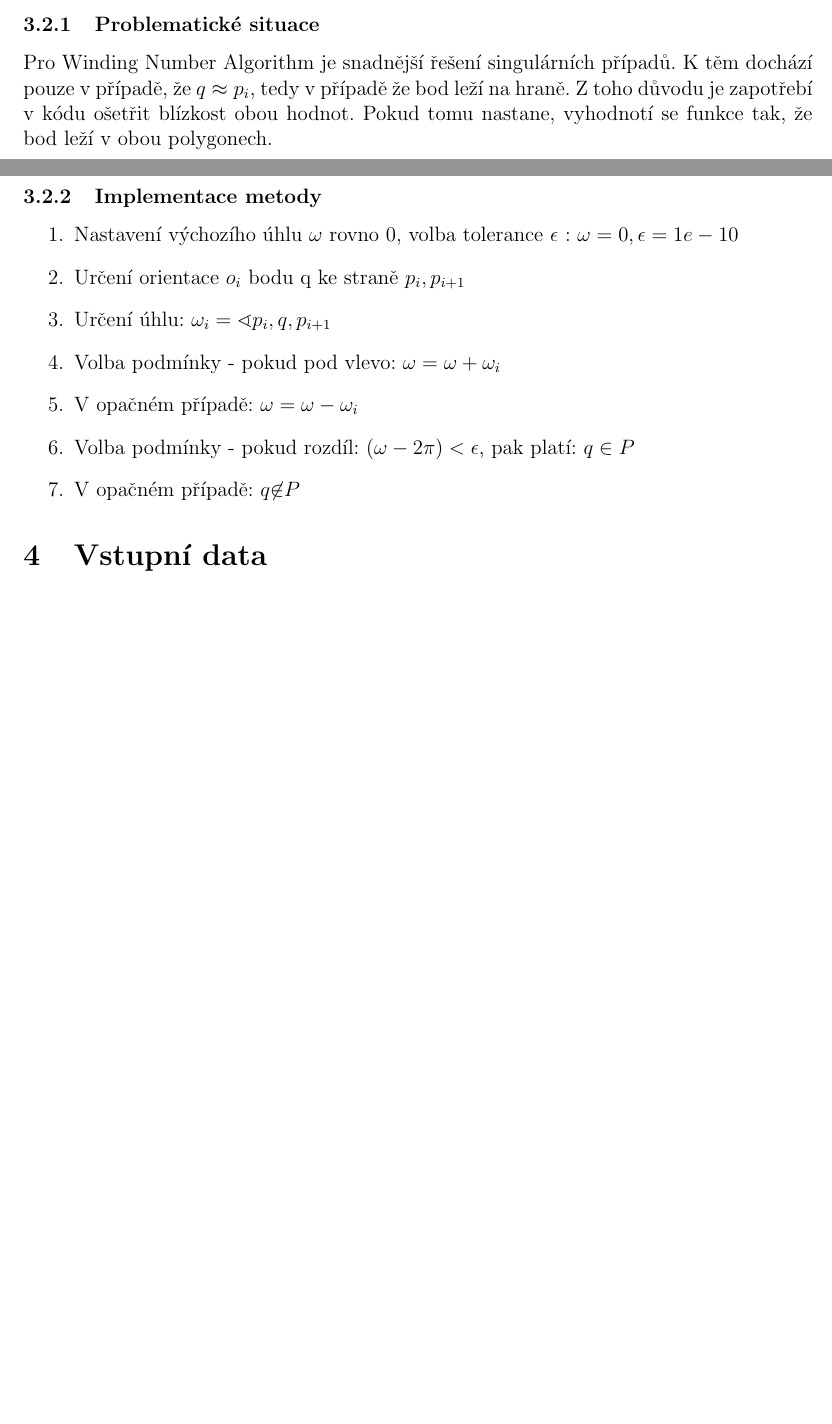
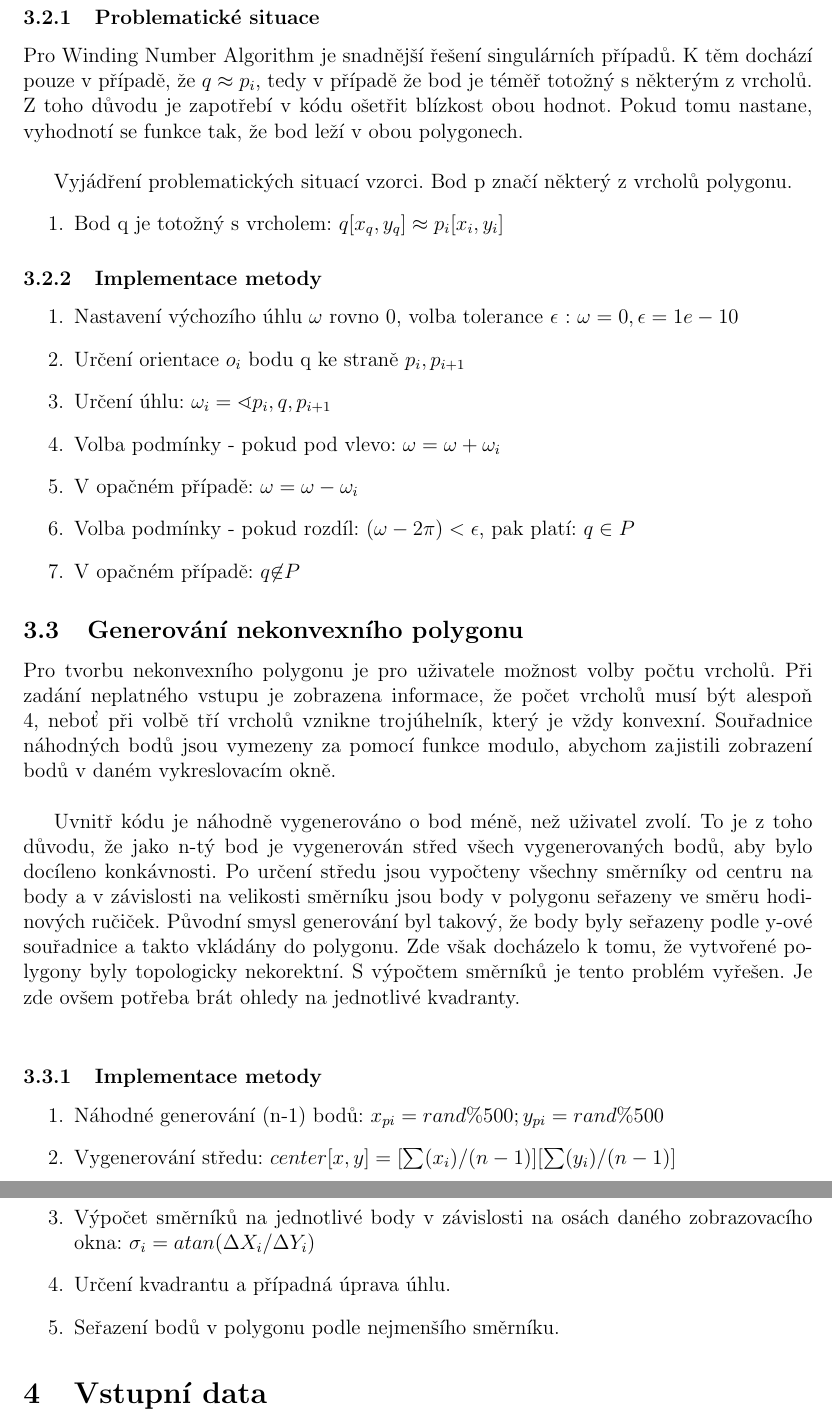
Before and after one commit to petrapasovska/ADKG, a LaTeX document (U1/TZ/tz.tex): two parts of pages 6 and 7 of 18 before the commit and two parts of pages 7 and 8 of 19 after it, joined at a grey line, cut so that both start at the same text, the shorter picture padded with empty space. Compiled offline with pdfLaTeX.

Commit message:
Version2

```diff
--- a/U1/TZ/tz.tex
+++ b/U1/TZ/tz.tex
@@ -182,7 +191,13 @@ V závislosti na výsledné hodnotě $\Omega$ lze vyvodit následující závěr
 \end{enumerate}
 
 \subsubsection{Problematické situace}
-Pro Winding Number Algorithm je snadnější řešení singulárních případů. K těm dochází pouze v případě, že $q \approx p_i$, tedy v případě že bod leží na hraně. Z toho důvodu je zapotřebí v kódu ošetřit blízkost obou hodnot. Pokud tomu nastane, vyhodnotí se funkce tak, že bod leží v obou polygonech.
+Pro Winding Number Algorithm je snadnější řešení singulárních případů. K těm dochází pouze v případě, že $q \approx p_i$, tedy v případě že bod je téměř totožný s některým z vrcholů. Z toho důvodu je zapotřebí v kódu ošetřit blízkost obou hodnot. Pokud tomu nastane, vyhodnotí se funkce tak, že bod leží v obou polygonech.\\
+
+
+Vyjádření problematických situací vzorci. Bod p značí některý z vrcholů polygonu.
+\begin{enumerate}
+\item Bod q je totožný s vrcholem:  $  q [x_q, y_q] \approx p_i [x_i, y_i] $
+\end{enumerate}
 
 \subsubsection{Implementace metody}
 \begin{enumerate}
@@ -194,6 +209,22 @@ Pro Winding Number Algorithm je snadnější řešení singulárních případů
 \item Volba podmínky - pokud rozdíl: $(\omega - 2\pi) < \epsilon$, pak platí: $q \in P$
 \item V opačném případě:  $ q { \not \in } P $
 \end{enumerate}
+
+\subsection{Generování nekonvexního polygonu}
+Pro tvorbu nekonvexního polygonu je pro uživatele možnost volby počtu vrcholů. Při zadání neplatného vstupu je zobrazena informace, že počet vrcholů musí být alespoň 4, neboť při volbě tří vrcholů vznikne trojúhelník, který je vždy konvexní. Souřadnice náhodných bodů jsou vymezeny za pomocí funkce modulo, abychom zajistili zobrazení bodů v daném vykreslovacím okně.\\
+
+Uvnitř kódu je náhodně vygenerováno o bod méně, než uživatel zvolí. To je z toho důvodu, že jako n-tý bod je vygenerován střed všech vygenerovaných bodů, aby bylo docíleno konkávnosti. Po určení středu jsou vypočteny všechny směrníky od centru na body a v závislosti na velikosti směrníku jsou body v polygonu seřazeny ve směru hodinových ručiček. Původní smysl generování byl takový, že body byly seřazeny podle y-ové souřadnice a takto vkládány do polygonu. Zde však docházelo k tomu, že vytvořené polygony byly topologicky nekorektní. S výpočtem směrníků je tento problém vyřešen. Je zde ovšem potřeba brát ohledy na jednotlivé kvadranty.\\
+
+
+\subsubsection{Implementace metody}
+\begin{enumerate}
+\item Náhodné generování (n-1) bodů:  $x_{pi} = rand \% 500; y_{pi} = rand \% 500$
+\item Vygenerování středu: $ center[x, y]  = [\sum(x_i)/(n-1)][\sum(y_i)/(n-1)] $
+\item Výpočet směrníků na jednotlivé body v závislosti na osách daného zobrazovacího okna: $\sigma_i = atan(\Delta X_i / \Delta Y_i)$
+\item Určení kvadrantu a případná úprava úhlu.
+\item Seřazení bodů v polygonu podle nejmenšího směrníku.
+\end{enumerate}
+
 
 \section{Vstupní data}
 Mezi vstupní data patří analyzovaný bod q a textový soubor s body jednotlivých polygonů. Bod q je vkládán interaktivně po spuštění aplikace v grafickém okně.
```
Also changed, not shown: U1/TZ/non_convex.JPG, U1/TZ/tz.pdf, U1/TZ/tz.tex (19 more changed lines), 4 other files.
